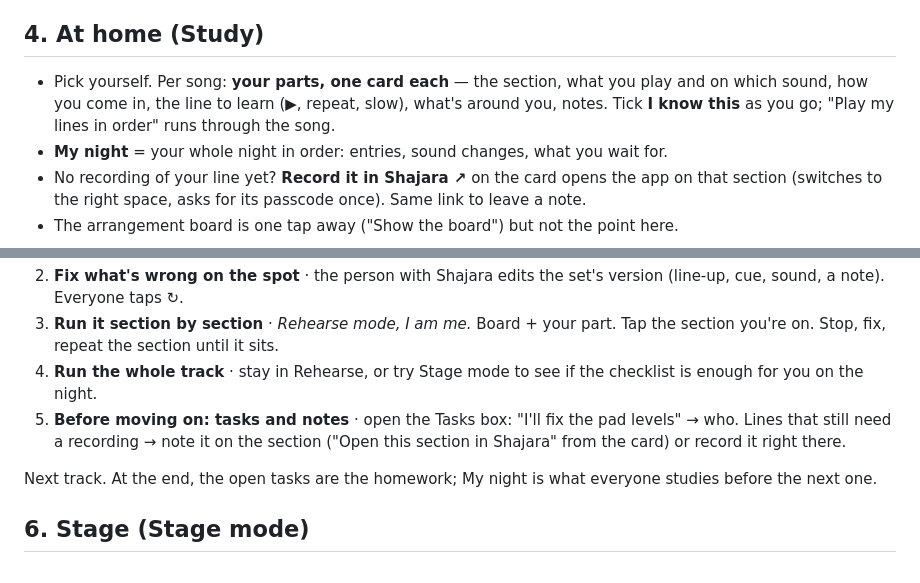
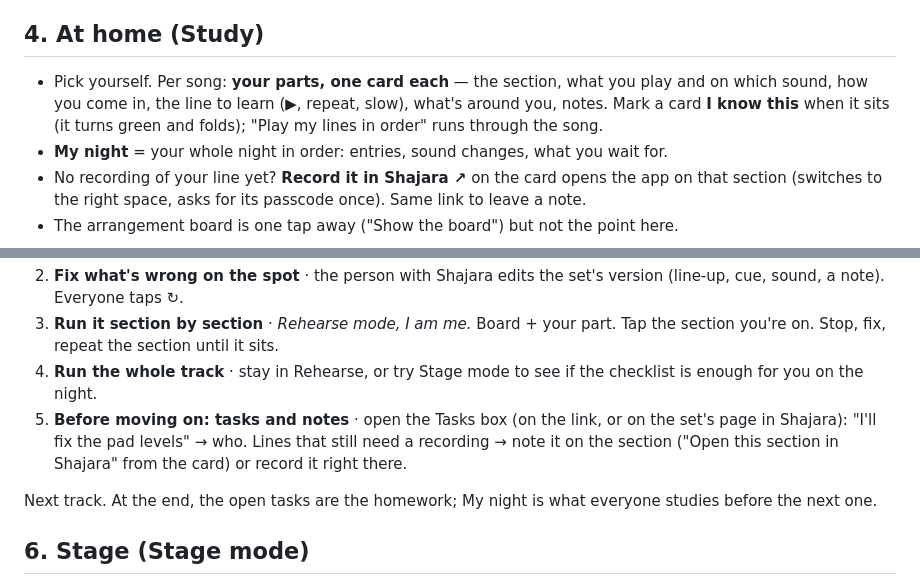
Before and after one commit to amrabdelwahab/shajara, a Markdown page: docs/concert-flow.md, 2 parts joined by grey strips. Rendered like a GitHub page.

Commit message:
Concert flow: tasks also live on the set page; learned cards
Co-Authored-By: Claude Fable 5.1 <noreply@anthropic.com>

```diff
--- a/docs/concert-flow.md
+++ b/docs/concert-flow.md
@@ -15,7 +15,7 @@ Whoever runs the night: **Sets → New set** — name, date, venue, cast. Cast =
 - One phone edits the set ("Change this section in Shajara ↗" lands on it); everyone else taps **↻** to catch up.
 
 ## 4. At home (Study)
-- Pick yourself. Per song: **your parts, one card each** — the section, what you play and on which sound, how you come in, the line to learn (▶, repeat, slow), what's around you, notes. Tick **I know this** as you go; "Play my lines in order" runs through the song.
+- Pick yourself. Per song: **your parts, one card each** — the section, what you play and on which sound, how you come in, the line to learn (▶, repeat, slow), what's around you, notes. Mark a card **I know this** when it sits (it turns green and folds); "Play my lines in order" runs through the song.
 - **My night** = your whole night in order: entries, sound changes, what you wait for.
 - No recording of your line yet? **Record it in Shajara ↗** on the card opens the app on that section (switches to the right space, asks for its passcode once). Same link to leave a note.
 - The arrangement board is one tap away ("Show the board") but not the point here.
@@ -27,7 +27,7 @@ Everyone has the link open on their phone; one person has the set open in Shajar
 2. **Fix what's wrong on the spot** · the person with Shajara edits the set's version (line-up, cue, sound, a note). Everyone taps ↻.
 3. **Run it section by section** · *Rehearse mode, I am me.* Board + your part. Tap the section you're on. Stop, fix, repeat the section until it sits.
 4. **Run the whole track** · stay in Rehearse, or try Stage mode to see if the checklist is enough for you on the night.
-5. **Before moving on: tasks and notes** · open the Tasks box: "I'll fix the pad levels" → who. Lines that still need a recording → note it on the section ("Open this section in Shajara" from the card) or record it right there.
+5. **Before moving on: tasks and notes** · open the Tasks box (on the link, or on the set's page in Shajara): "I'll fix the pad levels" → who. Lines that still need a recording → note it on the section ("Open this section in Shajara" from the card) or record it right there.
 
 Next track. At the end, the open tasks are the homework; My night is what everyone studies before the next one.
 
```
